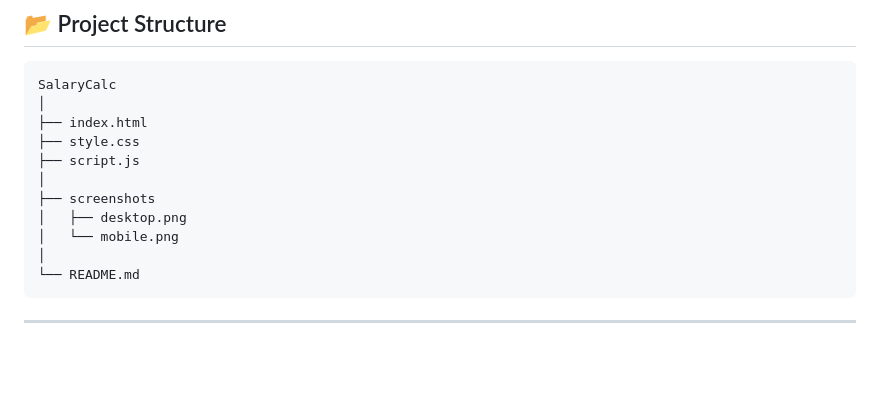
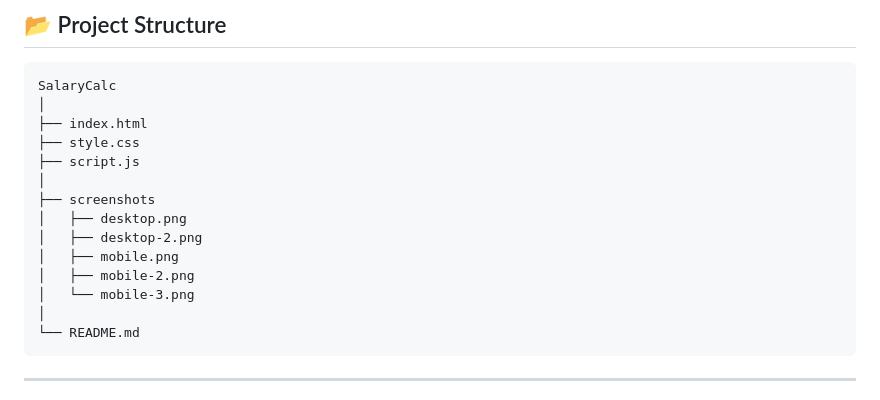
Before and after one commit to aayushks38/SalaryCalc, a Markdown page: README.md, the part around the change. Drawn GitHub-style; blank space fills up the shorter version.

Commit message:
Update screenshots section in README.md

````diff
--- a/README.md
+++ b/README.md
@@ -199,7 +199,10 @@ SalaryCalc
 │
 ├── screenshots
 │   ├── desktop.png
-│   └── mobile.png
+│   ├── desktop-2.png
+│   ├── mobile.png
+│   ├── mobile-2.png
+│   └── mobile-3.png
 │
 └── README.md
 ```
````
